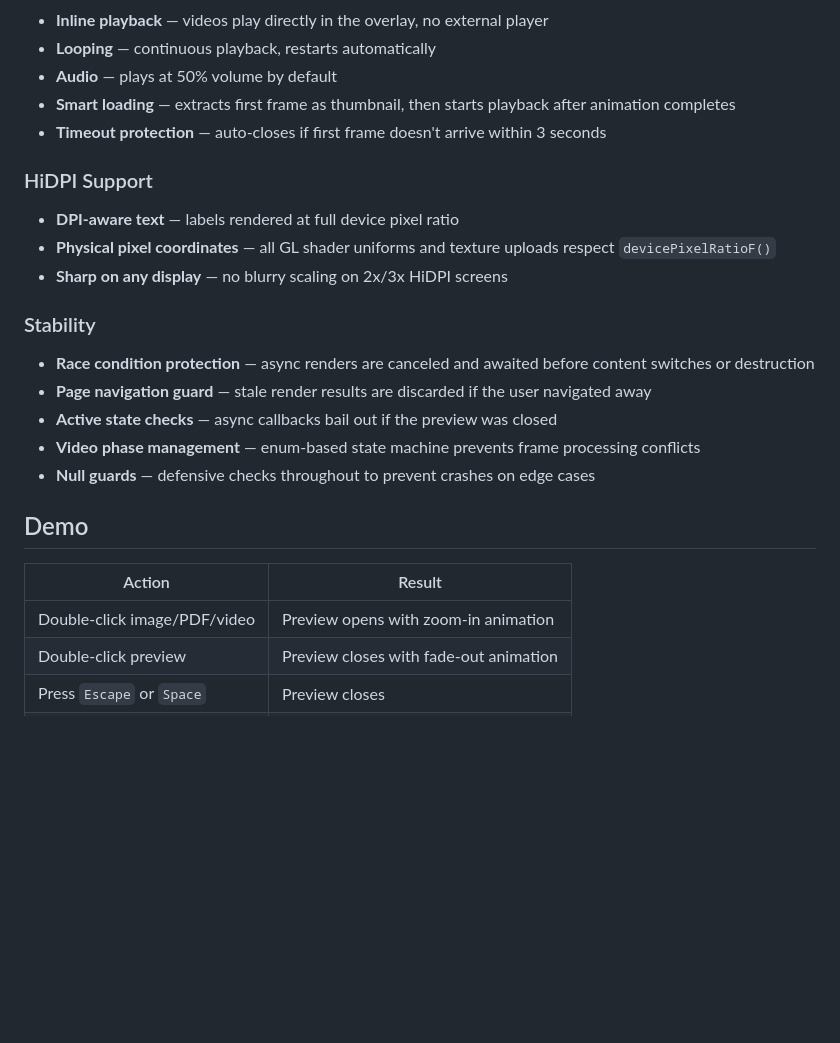
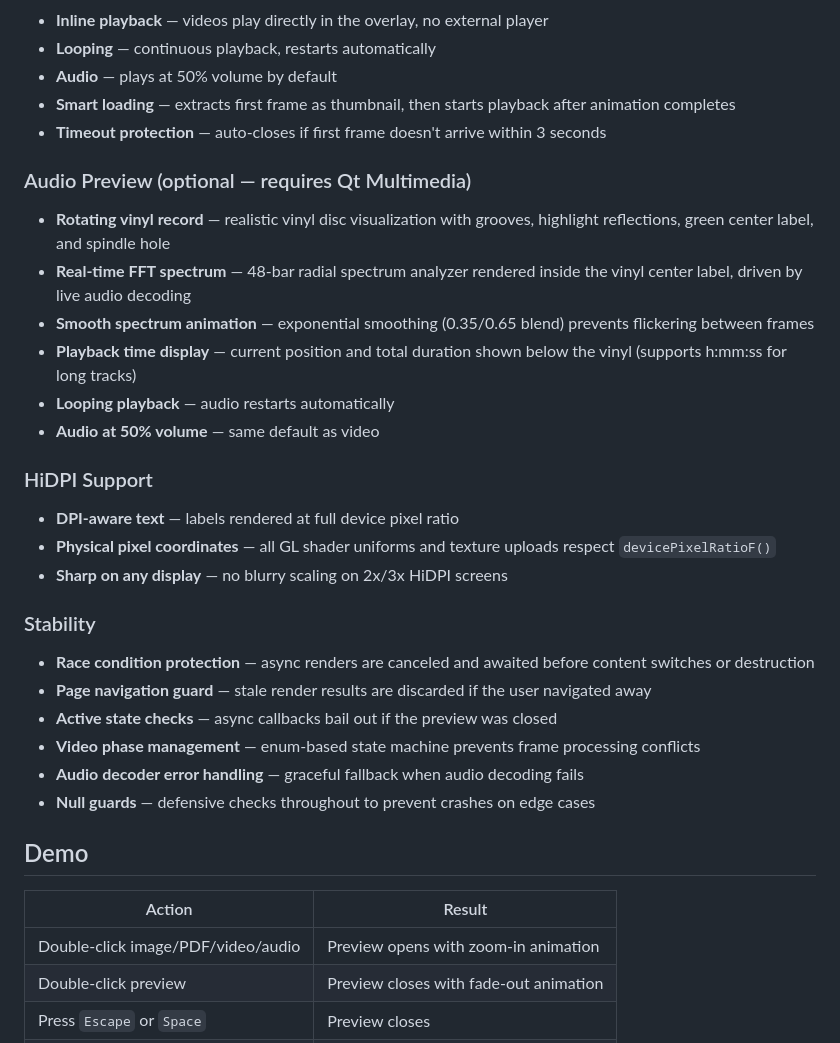
Before and after one commit to pir0c0pter0/dolphin-quicklook, a Markdown page: README.md, the part around one of its changes. Drawn GitHub-style; blank space fills up the shorter version.

```diff
--- a/README.md
+++ b/README.md
@@ -58,6 +58,15 @@ No external apps. No popups. Everything happens inside Dolphin.
 - **Smart loading** — extracts first frame as thumbnail, then starts playback after animation completes
 - **Timeout protection** — auto-closes if first frame doesn't arrive within 3 seconds
 
+### Audio Preview (optional — requires Qt Multimedia)
+
+- **Rotating vinyl record** — realistic vinyl disc visualization with grooves, highlight reflections, green center label, and spindle hole
+- **Real-time FFT spectrum** — 48-bar radial spectrum analyzer rendered inside the vinyl center label, driven by live audio decoding
+- **Smooth spectrum animation** — exponential smoothing (0.35/0.65 blend) prevents flickering between frames
+- **Playback time display** — current position and total duration shown below the vinyl (supports h:mm:ss for long tracks)
+- **Looping playback** — audio restarts automatically
+- **Audio at 50% volume** — same default as video
+
 ### HiDPI Support
 
 - **DPI-aware text** — labels rendered at full device pixel ratio
@@ -70,13 +79,14 @@ No external apps. No popups. Everything happens inside Dolphin.
 - **Page navigation guard** — stale render results are discarded if the user navigated away
 - **Active state checks** — async callbacks bail out if the preview was closed
 - **Video phase management** — enum-based state machine prevents frame processing conflicts
+- **Audio decoder error handling** — graceful fallback when audio decoding fails
 - **Null guards** — defensive checks throughout to prevent crashes on edge cases
 
 ## Demo
 
 | Action | Result |
 |--------|--------|
-| Double-click image/PDF/video | Preview opens with zoom-in animation |
+| Double-click image/PDF/video/audio | Preview opens with zoom-in animation |
 | Double-click preview | Preview closes with fade-out animation |
 | Press `Escape` or `Space` | Preview closes |
 | Scroll wheel over preview | Zoom in/out (1x-5x) |
```
Also changed, not shown: other parts of README.md (+20 -2 lines), USAGE.md (+70 -4 lines).
